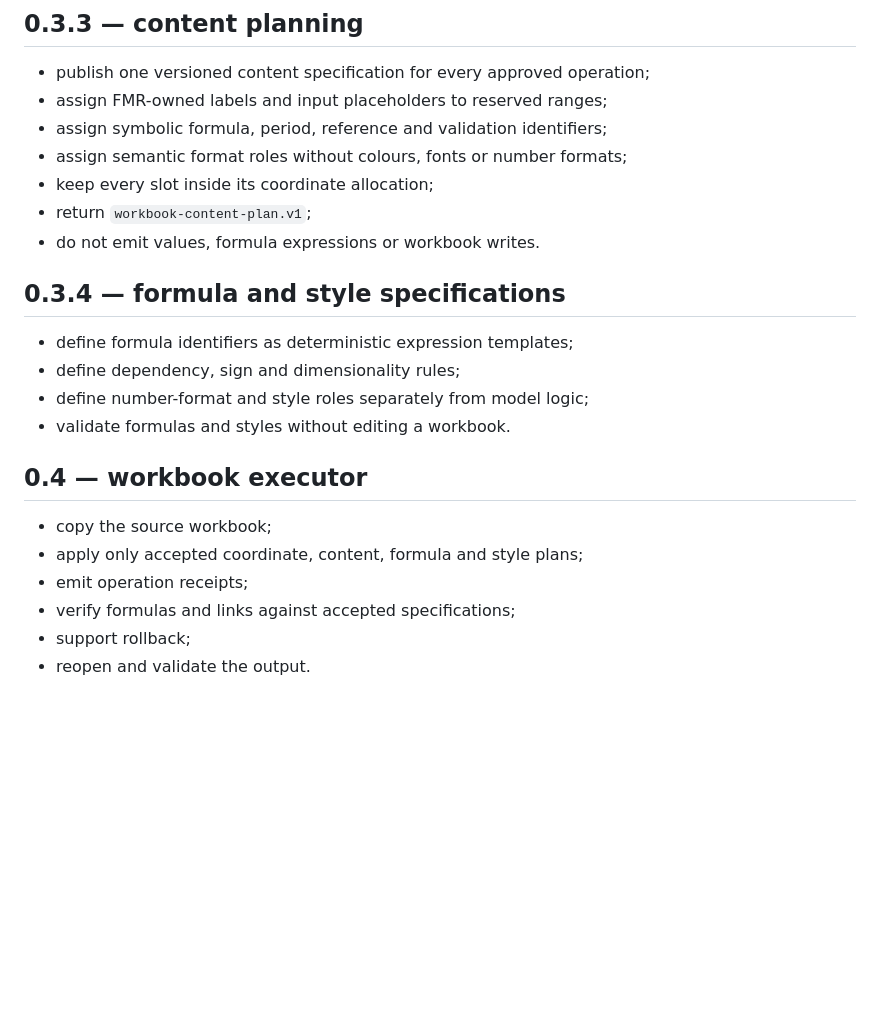
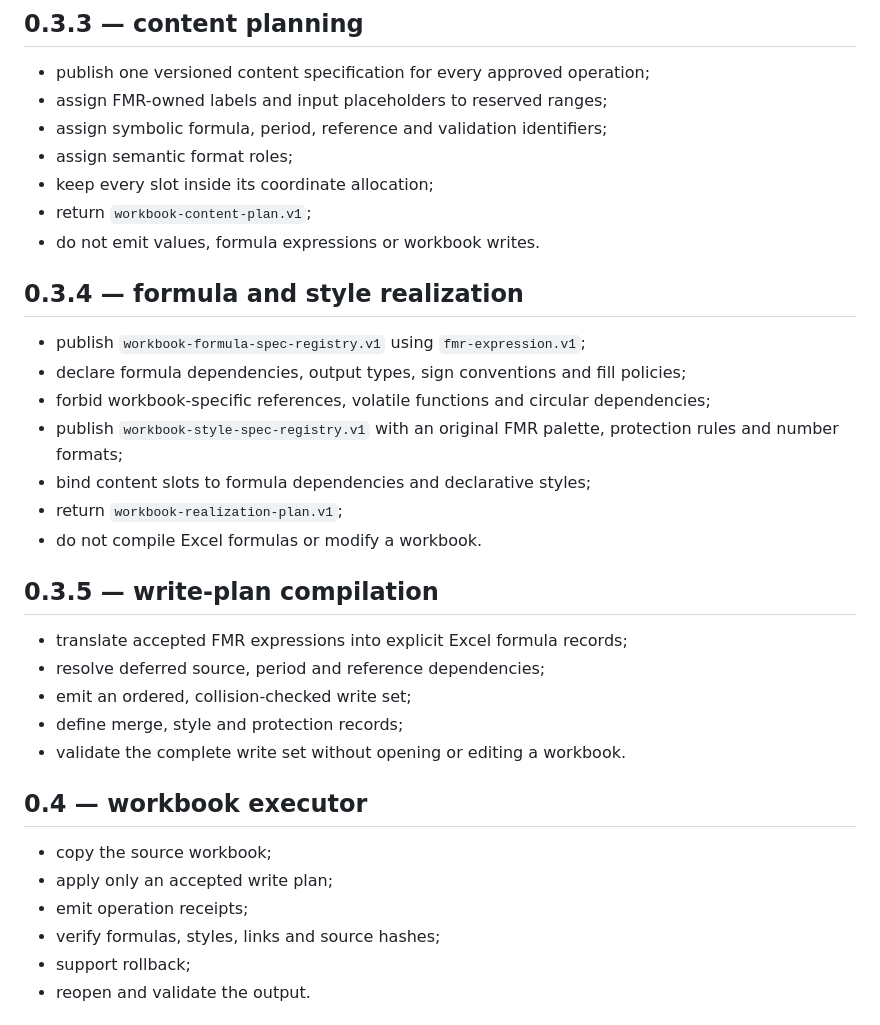
Before and after one commit to thedanieltan/financial-model-router-oss, a Markdown page: docs/ROADMAP.md, the part around the change. Rendered like a GitHub page; blank space fills up the shorter version.

Commit message:
Record formula and style realization roadmap

```diff
--- a/docs/ROADMAP.md
+++ b/docs/ROADMAP.md
@@ -58,24 +58,35 @@
 - publish one versioned content specification for every approved operation;
 - assign FMR-owned labels and input placeholders to reserved ranges;
 - assign symbolic formula, period, reference and validation identifiers;
-- assign semantic format roles without colours, fonts or number formats;
+- assign semantic format roles;
 - keep every slot inside its coordinate allocation;
 - return `workbook-content-plan.v1`;
 - do not emit values, formula expressions or workbook writes.
 
-## 0.3.4 — formula and style specifications
+## 0.3.4 — formula and style realization
 
-- define formula identifiers as deterministic expression templates;
-- define dependency, sign and dimensionality rules;
-- define number-format and style roles separately from model logic;
-- validate formulas and styles without editing a workbook.
+- publish `workbook-formula-spec-registry.v1` using `fmr-expression.v1`;
+- declare formula dependencies, output types, sign conventions and fill policies;
+- forbid workbook-specific references, volatile functions and circular dependencies;
+- publish `workbook-style-spec-registry.v1` with an original FMR palette, protection rules and number formats;
+- bind content slots to formula dependencies and declarative styles;
+- return `workbook-realization-plan.v1`;
+- do not compile Excel formulas or modify a workbook.
+
+## 0.3.5 — write-plan compilation
+
+- translate accepted FMR expressions into explicit Excel formula records;
+- resolve deferred source, period and reference dependencies;
+- emit an ordered, collision-checked write set;
+- define merge, style and protection records;
+- validate the complete write set without opening or editing a workbook.
 
 ## 0.4 — workbook executor
 
 - copy the source workbook;
-- apply only accepted coordinate, content, formula and style plans;
+- apply only an accepted write plan;
 - emit operation receipts;
-- verify formulas and links against accepted specifications;
+- verify formulas, styles, links and source hashes;
 - support rollback;
 - reopen and validate the output.
 
```
